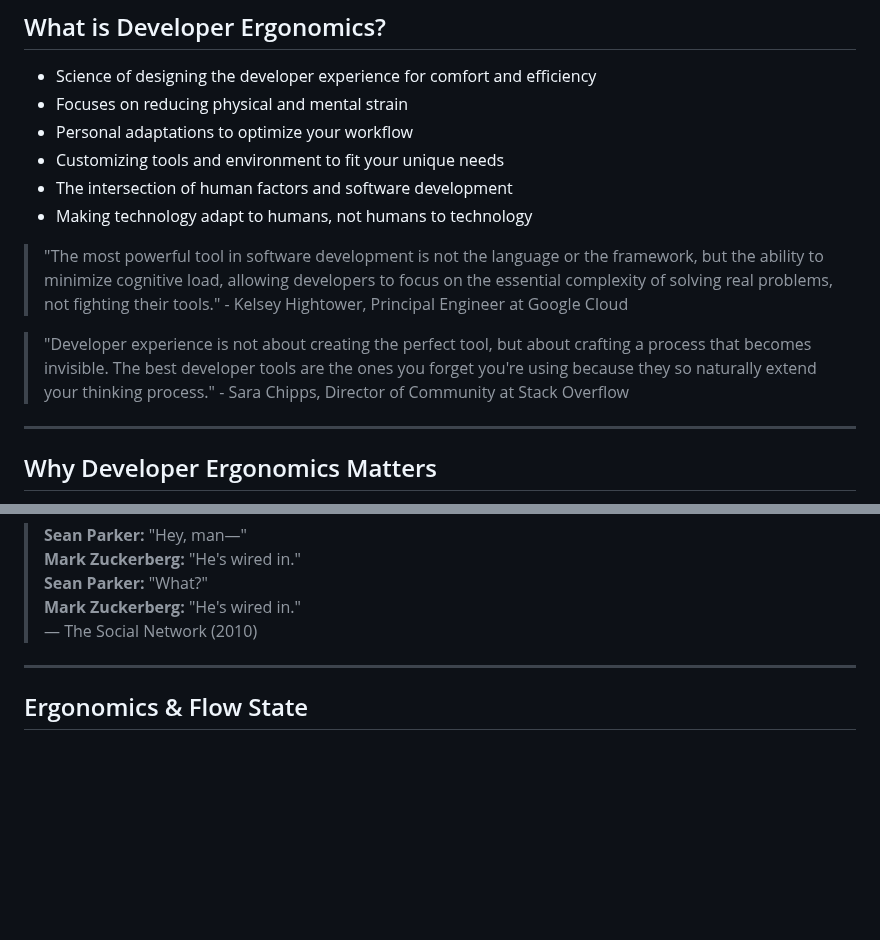
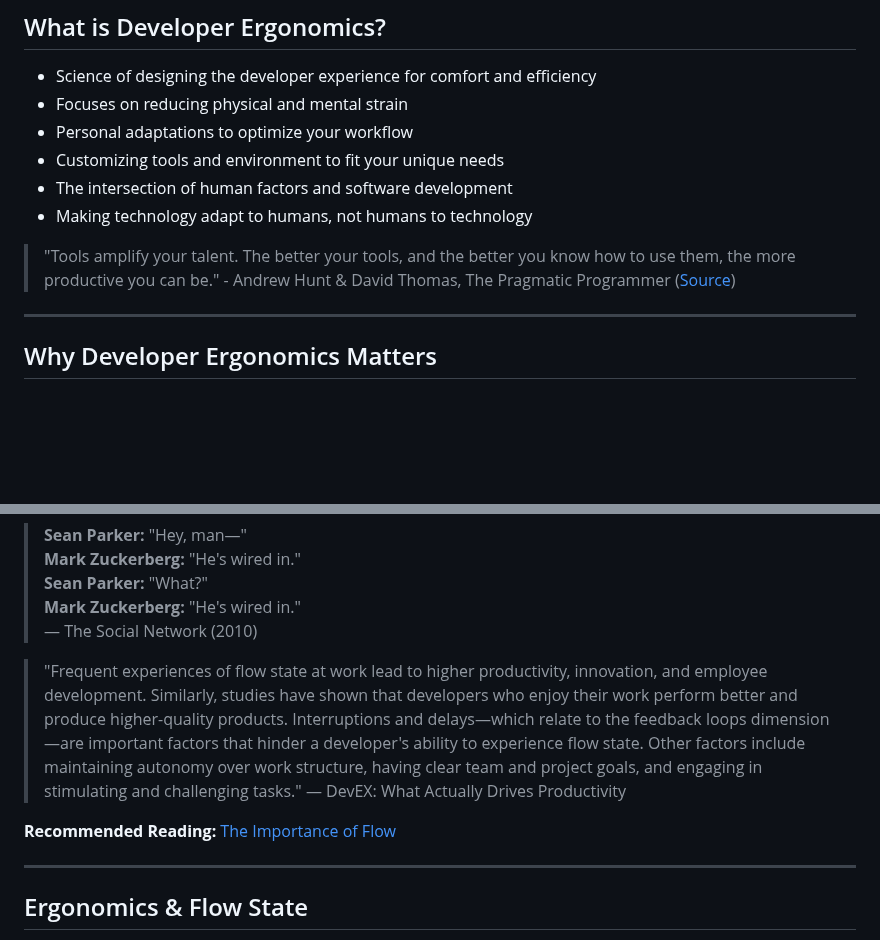
Before and after one commit to mgjules/prez, a Markdown page: developer-ergonomics.md, 2 parts joined by grey strips. Drawn GitHub-style; blank space fills up the shorter version.

Commit message:
Update quotes and add flow state reference

```diff
--- a/developer-ergonomics.md
+++ b/developer-ergonomics.md
@@ -23,9 +23,7 @@ My journey to a more sustainable coding experience
 - The intersection of human factors and software development
 - Making technology adapt to humans, not humans to technology
 
-> "The most powerful tool in software development is not the language or the framework, but the ability to minimize cognitive load, allowing developers to focus on the essential complexity of solving real problems, not fighting their tools." - Kelsey Hightower, Principal Engineer at Google Cloud
-
-> "Developer experience is not about creating the perfect tool, but about crafting a process that becomes invisible. The best developer tools are the ones you forget you're using because they so naturally extend your thinking process." - Sara Chipps, Director of Community at Stack Overflow
+> "Tools amplify your talent. The better your tools, and the better you know how to use them, the more productive you can be." - Andrew Hunt & David Thomas, The Pragmatic Programmer ([Source](https://pragprog.com/titles/tpp20/the-pragmatic-programmer-20th-anniversary-edition/))
 
 ---
 
@@ -76,6 +74,10 @@ My journey to a more sustainable coding experience
 > **Sean Parker:** "What?"
 > **Mark Zuckerberg:** "He's wired in."
 > — The Social Network (2010)
+
+> "Frequent experiences of flow state at work lead to higher productivity, innovation, and employee development. Similarly, studies have shown that developers who enjoy their work perform better and produce higher-quality products. Interruptions and delays—which relate to the feedback loops dimension—are important factors that hinder a developer's ability to experience flow state. Other factors include maintaining autonomy over work structure, having clear team and project goals, and engaging in stimulating and challenging tasks." — DevEX: What Actually Drives Productivity
+
+**Recommended Reading:** [The Importance of Flow](https://microservices.io/post/architecture/2025/02/23/the-importance-of-flow.html)
 
 ---
 
```
